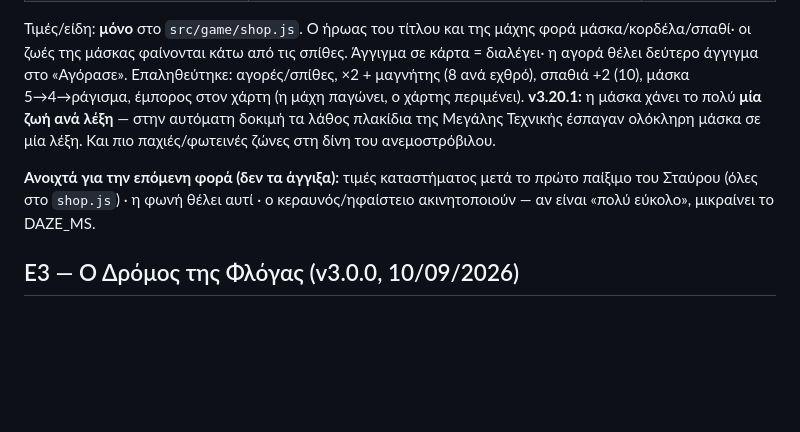
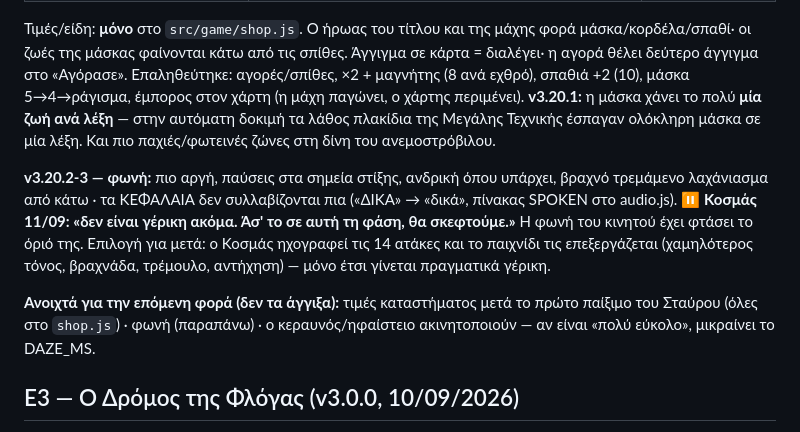
Before and after one commit to vKocmac/flame-path, a Markdown page: NEXT-FIXES.md, the part around the change. Drawn GitHub-style; blank space fills up the shorter version.

Commit message:
NEXT-FIXES: η φωνή μένει εδώ προς το παρόν (απόφαση Κοσμά) · επιλογή ηχογράφησης για μετά
Co-Authored-By: Claude Opus 5 <noreply@anthropic.com>

```diff
--- a/NEXT-FIXES.md
+++ b/NEXT-FIXES.md
@@ -204,8 +204,17 @@
 τα λάθος πλακίδια της Μεγάλης Τεχνικής έσπαγαν ολόκληρη μάσκα σε μία λέξη.
 Και πιο παχιές/φωτεινές ζώνες στη δίνη του ανεμοστρόβιλου.
 
+**v3.20.2-3 — φωνή:** πιο αργή, παύσεις στα σημεία στίξης, ανδρική όπου
+υπάρχει, βραχνό τρεμάμενο λαχάνιασμα από κάτω · τα ΚΕΦΑΛΑΙΑ δεν
+συλλαβίζονται πια («ΔΙΚΑ» → «δικά», πίνακας SPOKEN στο audio.js).
+⏸ **Κοσμάς 11/09: «δεν είναι γέρικη ακόμα. Άσ' το σε αυτή τη φάση, θα
+σκεφτούμε.»** Η φωνή του κινητού έχει φτάσει το όριό της. Επιλογή για
+μετά: ο Κοσμάς ηχογραφεί τις 14 ατάκες και το παιχνίδι τις επεξεργάζεται
+(χαμηλότερος τόνος, βραχνάδα, τρέμουλο, αντήχηση) — μόνο έτσι γίνεται
+πραγματικά γέρικη.
+
 **Ανοιχτά για την επόμενη φορά (δεν τα άγγιξα):** τιμές καταστήματος μετά
-το πρώτο παίξιμο του Σταύρου (όλες στο `shop.js`) · η φωνή θέλει αυτί ·
+το πρώτο παίξιμο του Σταύρου (όλες στο `shop.js`) · φωνή (παραπάνω) ·
 ο κεραυνός/ηφαίστειο ακινητοποιούν — αν είναι «πολύ εύκολο», μικραίνει το DAZE_MS.
 
 ## Ε3 — Ο Δρόμος της Φλόγας (v3.0.0, 10/09/2026)
```
